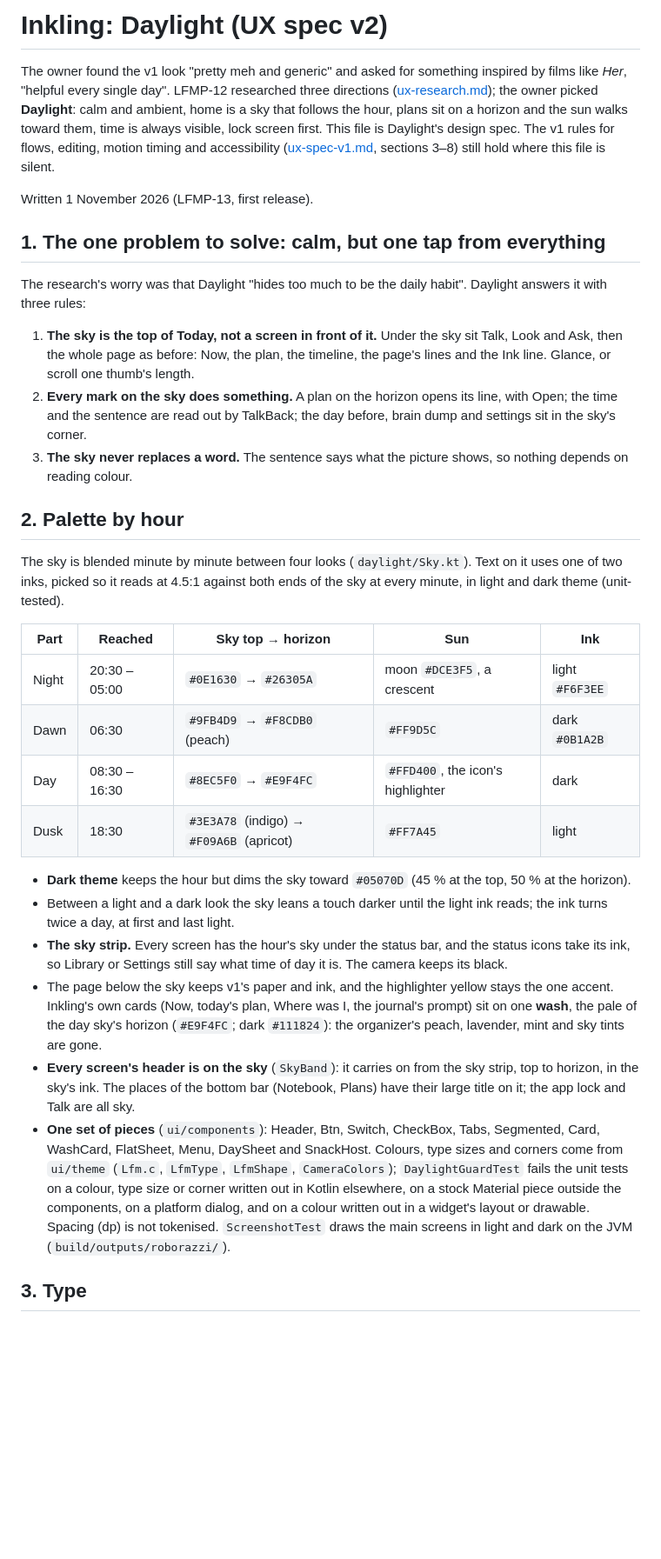
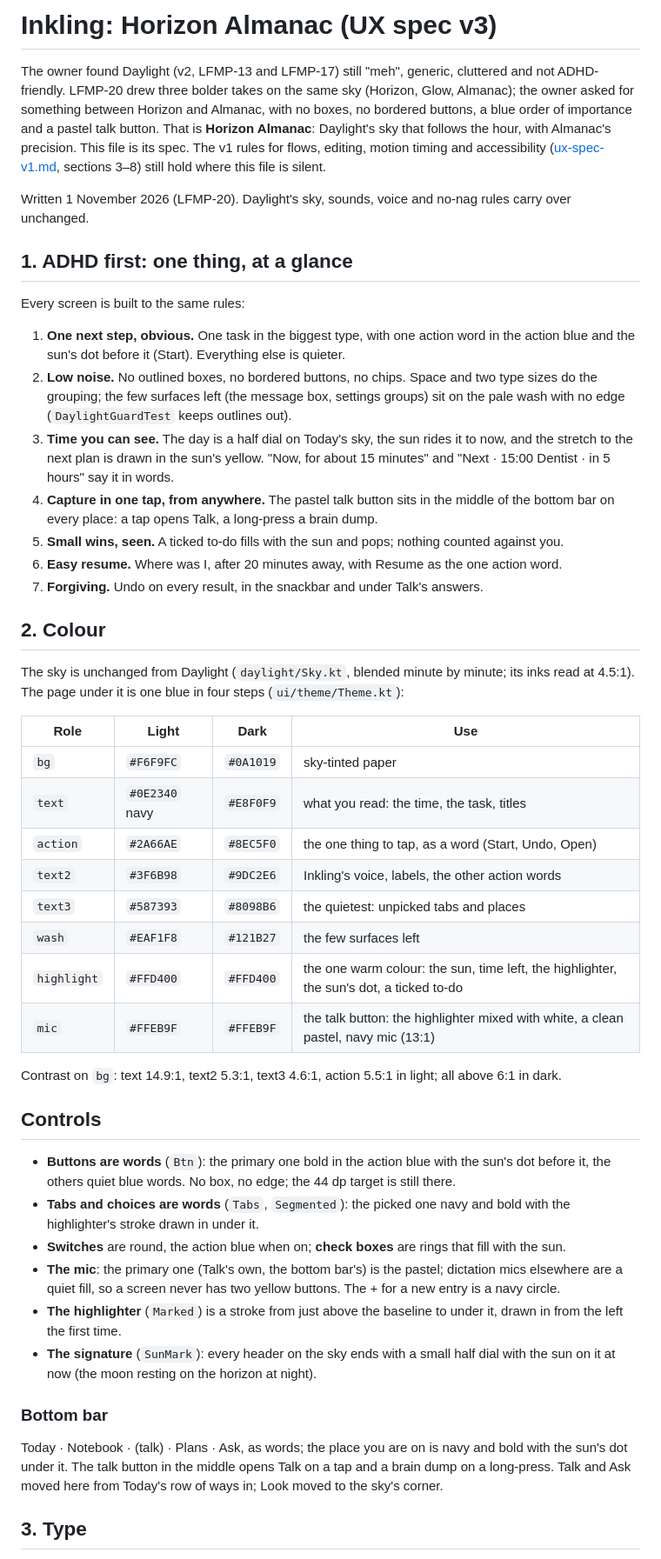
Before and after one commit to makefunstuff/offline-android, a Markdown page: docs/ux-spec.md, the part around one of its changes. Shown at 87% size. GitHub-like rendering; blank space fills up the shorter version.

Commit message:
LFMP-20: guard against outlines, spec v3

```diff
--- a/docs/ux-spec.md
+++ b/docs/ux-spec.md
@@ -1,52 +1,69 @@
-# Inkling: Daylight (UX spec v2)
+# Inkling: Horizon Almanac (UX spec v3)
 
-The owner found the v1 look "pretty meh and generic" and asked for something inspired by films like *Her*, "helpful
-every single day". LFMP-12 researched three directions ([ux-research.md](ux-research.md)); the owner picked
-**Daylight**: calm and ambient, home is a sky that follows the hour, plans sit on a horizon and the sun walks toward
-them, time is always visible, lock screen first. This file is Daylight's design spec. The v1 rules for flows, editing,
-motion timing and accessibility ([ux-spec-v1.md](ux-spec-v1.md), sections 3–8) still hold where this file is silent.
+The owner found Daylight (v2, LFMP-13 and LFMP-17) still "meh", generic, cluttered and not ADHD-friendly. LFMP-20
+drew three bolder takes on the same sky (Horizon, Glow, Almanac); the owner asked for something between Horizon and
+Almanac, with no boxes, no bordered buttons, a blue order of importance and a pastel talk button. That is **Horizon
+Almanac**: Daylight's sky that follows the hour, with Almanac's precision. This file is its spec. The v1 rules for
+flows, editing, motion timing and accessibility ([ux-spec-v1.md](ux-spec-v1.md), sections 3–8) still hold where this
+file is silent.
 
-Written 1 November 2026 (LFMP-13, first release).
+Written 1 November 2026 (LFMP-20). Daylight's sky, sounds, voice and no-nag rules carry over unchanged.
 
-## 1. The one problem to solve: calm, but one tap from everything
+## 1. ADHD first: one thing, at a glance
 
-The research's worry was that Daylight "hides too much to be the daily habit". Daylight answers it with three rules:
+Every screen is built to the same rules:
 
-1. **The sky is the top of Today, not a screen in front of it.** Under the sky sit Talk, Look and Ask, then the whole
-   page as before: Now, the plan, the timeline, the page's lines and the Ink line. Glance, or scroll one thumb's
-   length.
-2. **Every mark on the sky does something.** A plan on the horizon opens its line, with Open; the time and the
-   sentence are read out by TalkBack; the day before, brain dump and settings sit in the sky's corner.
-3. **The sky never replaces a word.** The sentence says what the picture shows, so nothing depends on reading colour.
+1. **One next step, obvious.** One task in the biggest type, with one action word in the action blue and the sun's dot
+   before it (Start). Everything else is quieter.
+2. **Low noise.** No outlined boxes, no bordered buttons, no chips. Space and two type sizes do the grouping; the few
+   surfaces left (the message box, settings groups) sit on the pale wash with no edge (`DaylightGuardTest` keeps
+   outlines out).
+3. **Time you can see.** The day is a half dial on Today's sky, the sun rides it to now, and the stretch to the next
+   plan is drawn in the sun's yellow. "Now, for about 15 minutes" and "Next · 15:00 Dentist · in 5 hours" say it in
+   words.
+4. **Capture in one tap, from anywhere.** The pastel talk button sits in the middle of the bottom bar on every place:
+   a tap opens Talk, a long-press a brain dump.
+5. **Small wins, seen.** A ticked to-do fills with the sun and pops; nothing counted against you.
+6. **Easy resume.** Where was I, after 20 minutes away, with Resume as the one action word.
+7. **Forgiving.** Undo on every result, in the snackbar and under Talk's answers.
 
-## 2. Palette by hour
+## 2. Colour
 
-The sky is blended minute by minute between four looks (`daylight/Sky.kt`). Text on it uses one of two inks, picked so
-it reads at 4.5:1 against both ends of the sky at every minute, in light and dark theme (unit-tested).
+The sky is unchanged from Daylight (`daylight/Sky.kt`, blended minute by minute; its inks read at 4.5:1). The page
+under it is one blue in four steps (`ui/theme/Theme.kt`):
 
-| Part | Reached | Sky top → horizon | Sun | Ink |
-| --- | --- | --- | --- | --- |
-| Night | 20:30 – 05:00 | `#0E1630` → `#26305A` | moon `#DCE3F5`, a crescent | light `#F6F3EE` |
-| Dawn | 06:30 | `#9FB4D9` → `#F8CDB0` (peach) | `#FF9D5C` | dark `#0B1A2B` |
-| Day | 08:30 – 16:30 | `#8EC5F0` → `#E9F4FC` | `#FFD400`, the icon's highlighter | dark |
-| Dusk | 18:30 | `#3E3A78` (indigo) → `#F09A6B` (apricot) | `#FF7A45` | light |
+| Role | Light | Dark | Use |
+| --- | --- | --- | --- |
+| `bg` | `#F6F9FC` | `#0A1019` | sky-tinted paper |
+| `text` | `#0E2340` navy | `#E8F0F9` | what you read: the time, the task, titles |
+| `action` | `#2A66AE` | `#8EC5F0` | the one thing to tap, as a word (Start, Undo, Open) |
+| `text2` | `#3F6B98` | `#9DC2E6` | Inkling's voice, labels, the other action words |
+| `text3` | `#587393` | `#8098B6` | the quietest: unpicked tabs and places |
+| `wash` | `#EAF1F8` | `#121B27` | the few surfaces left |
+| `highlight` | `#FFD400` | `#FFD400` | the one warm colour: the sun, time left, the highlighter, the sun's dot, a ticked to-do |
+| `mic` | `#FFEB9F` | `#FFEB9F` | the talk button: the highlighter mixed with white, a clean pastel, navy mic (13:1) |
 
-- **Dark theme** keeps the hour but dims the sky toward `#05070D` (45 % at the top, 50 % at the horizon).
-- Between a light and a dark look the sky leans a touch darker until the light ink reads; the ink turns twice a day,
-  at first and last light.
-- **The sky strip.** Every screen has the hour's sky under the status bar, and the status icons take its ink, so
-  Library or Settings still say what time of day it is. The camera keeps its black.
-- The page below the sky keeps v1's paper and ink, and the highlighter yellow stays the one accent. Inkling's own cards
-  (Now, today's plan, Where was I, the journal's prompt) sit on one **wash**, the pale of the day sky's horizon
-  (`#E9F4FC`; dark `#111824`): the organizer's peach, lavender, mint and sky tints are gone.
-- **Every screen's header is on the sky** (`SkyBand`): it carries on from the sky strip, top to horizon, in the sky's
-  ink. The places of the bottom bar (Notebook, Plans) have their large title on it; the app lock and Talk are all sky.
-- **One set of pieces** (`ui/components`): Header, Btn, Switch, CheckBox, Tabs, Segmented, Card, WashCard, FlatSheet,
-  Menu, DaySheet and SnackHost. Colours, type sizes and corners come from `ui/theme` (`Lfm.c`, `LfmType`,
-  `LfmShape`, `CameraColors`); `DaylightGuardTest` fails the unit tests on a colour, type size or corner written out in
-  Kotlin elsewhere, on a stock Material piece outside the components, on a platform dialog, and on a colour written
-  out in a widget's layout or drawable. Spacing (dp) is not tokenised. `ScreenshotTest` draws the main screens
-  in light and dark on the JVM (`build/outputs/roborazzi/`).
+Contrast on `bg`: text 14.9:1, text2 5.3:1, text3 4.6:1, action 5.5:1 in light; all above 6:1 in dark.
+
+## Controls
+
+- **Buttons are words** (`Btn`): the primary one bold in the action blue with the sun's dot before it, the others quiet
+  blue words. No box, no edge; the 44 dp target is still there.
+- **Tabs and choices are words** (`Tabs`, `Segmented`): the picked one navy and bold with the highlighter's stroke drawn
+  in under it.
+- **Switches** are round, the action blue when on; **check boxes** are rings that fill with the sun.
+- **The mic**: the primary one (Talk's own, the bottom bar's) is the pastel; dictation mics elsewhere are a quiet fill,
+  so a screen never has two yellow buttons. The + for a new entry is a navy circle.
+- **The highlighter** (`Marked`) is a stroke from just above the baseline to under it, drawn in from the left the
+  first time.
+- **The signature** (`SunMark`): every header on the sky ends with a small half dial with the sun on it at now (the
+  moon resting on the horizon at night).
+
+### Bottom bar
+
+Today · Notebook · (talk) · Plans · Ask, as words; the place you are on is navy and bold with the sun's dot under it.
+The talk button in the middle opens Talk on a tap and a brain dump on a long-press. Talk and Ask moved here from
+Today's row of ways in; Look moved to the sky's corner.
 
 ## 3. Type
 
```
Also changed, not shown: other parts of docs/ux-spec.md (+34 -53 lines), docs/ux-research.md (+2 -1 lines).
